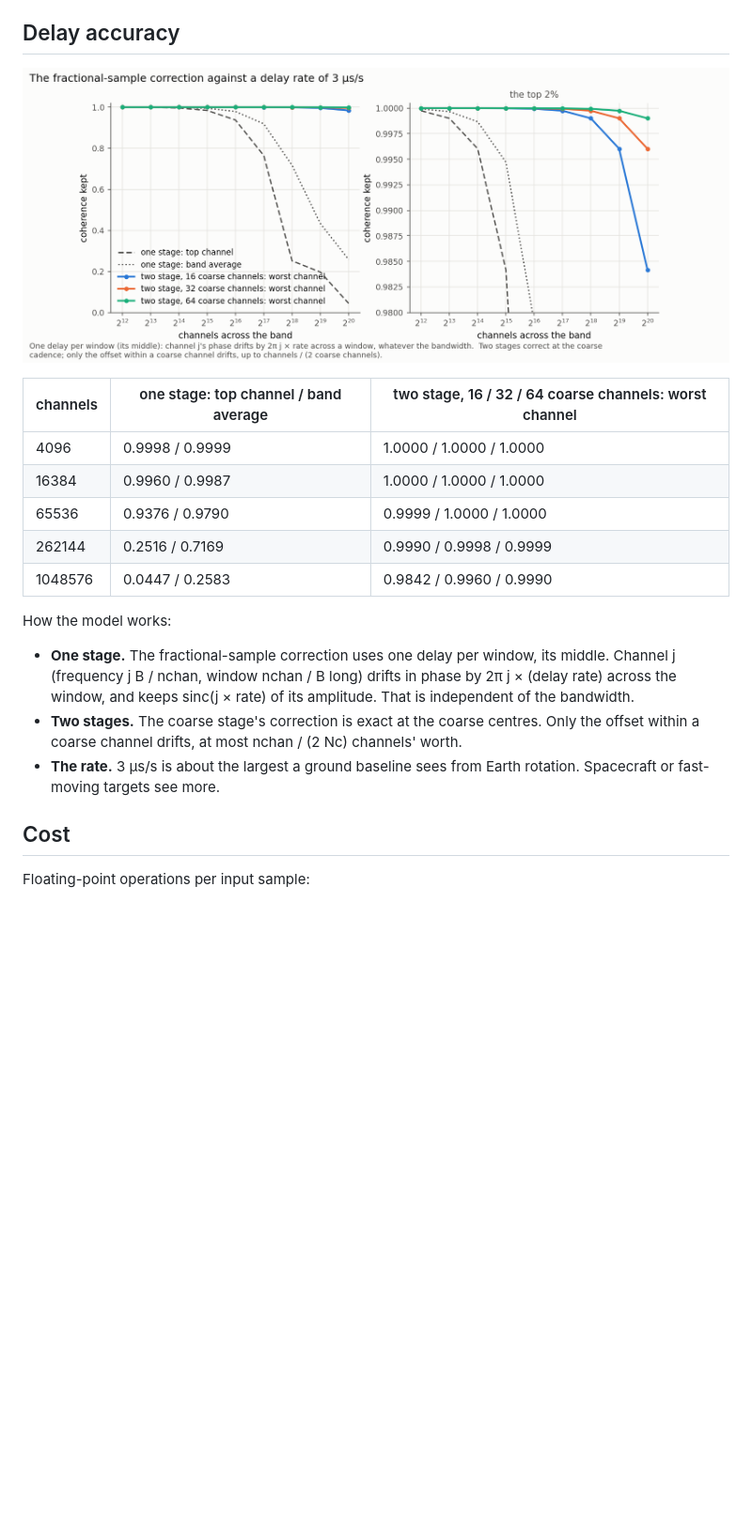
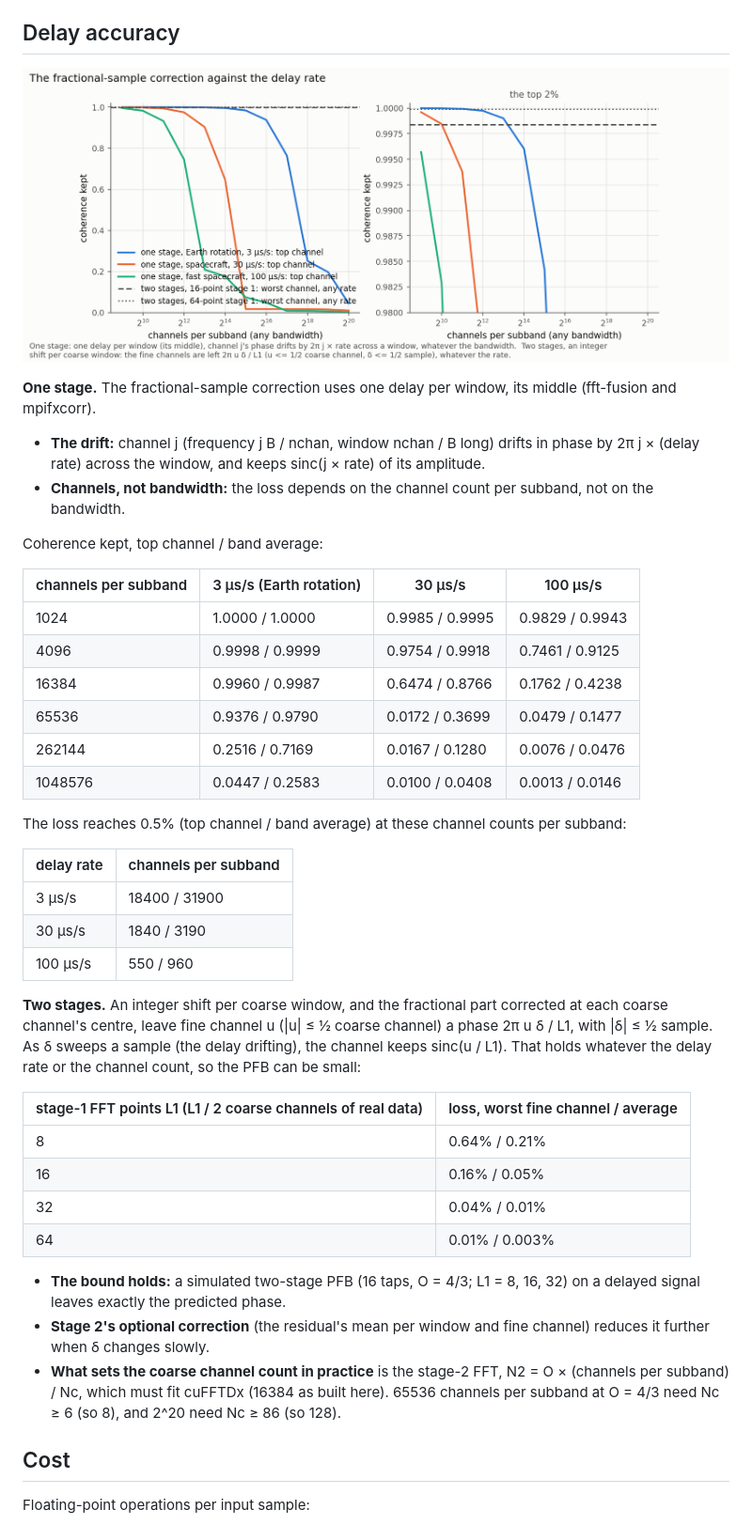
Before and after one commit to difx/difx-prototyping, a Markdown page: fft-fusion/docs/two-stage.md, the part around one of its changes. Shown at 94% size. Drawn GitHub-style; pictures changed too: fft-fusion/plots/two-stage-delayrate.png; blank space fills up the shorter version.

```diff
--- a/fft-fusion/docs/two-stage.md
+++ b/fft-fusion/docs/two-stage.md
@@ -269,20 +295,49 @@ stage 2 the PFB matches `--wola`.
 
-| channels | one stage: top channel / band average | two stage, 16 / 32 / 64 coarse channels: worst channel |
-|---|---|---|
-| 4096 | 0.9998 / 0.9999 | 1.0000 / 1.0000 / 1.0000 |
-| 16384 | 0.9960 / 0.9987 | 1.0000 / 1.0000 / 1.0000 |
-| 65536 | 0.9376 / 0.9790 | 0.9999 / 1.0000 / 1.0000 |
-| 262144 | 0.2516 / 0.7169 | 0.9990 / 0.9998 / 0.9999 |
-| 1048576 | 0.0447 / 0.2583 | 0.9842 / 0.9960 / 0.9990 |
+**One stage.**  The fractional-sample correction uses one delay per window, its middle (fft-fusion
+and mpifxcorr).
+- **The drift:** channel j (frequency j B / nchan, window nchan / B long) drifts in phase by
+  2π j × (delay rate) across the window, and keeps sinc(j × rate) of its amplitude.
+- **Channels, not bandwidth:** the loss depends on the channel count per subband, not on the
+  bandwidth.
 
-How the model works:
-- **One stage.** The fractional-sample correction uses one delay per window, its middle.  Channel j
-  (frequency j B / nchan, window nchan / B long) drifts in phase by 2π j × (delay rate) across the
-  window, and keeps sinc(j × rate) of its amplitude.  That is independent of the bandwidth.
-- **Two stages.** The coarse stage's correction is exact at the coarse centres.  Only the offset
-  within a coarse channel drifts, at most nchan / (2 Nc) channels' worth.
-- **The rate.** 3 µs/s is about the largest a ground baseline sees from Earth rotation.  Spacecraft
-  or fast-moving targets see more.
+Coherence kept, top channel / band average:
+
+| channels per subband | 3 µs/s (Earth rotation) | 30 µs/s | 100 µs/s |
+|---|---|---|---|
+| 1024 | 1.0000 / 1.0000 | 0.9985 / 0.9995 | 0.9829 / 0.9943 |
+| 4096 | 0.9998 / 0.9999 | 0.9754 / 0.9918 | 0.7461 / 0.9125 |
+| 16384 | 0.9960 / 0.9987 | 0.6474 / 0.8766 | 0.1762 / 0.4238 |
+| 65536 | 0.9376 / 0.9790 | 0.0172 / 0.3699 | 0.0479 / 0.1477 |
+| 262144 | 0.2516 / 0.7169 | 0.0167 / 0.1280 | 0.0076 / 0.0476 |
+| 1048576 | 0.0447 / 0.2583 | 0.0100 / 0.0408 | 0.0013 / 0.0146 |
+
+The loss reaches 0.5% (top channel / band average) at these channel counts per subband:
+
+| delay rate | channels per subband |
+|---|---|
+| 3 µs/s | 18400 / 31900 |
+| 30 µs/s | 1840 / 3190 |
+| 100 µs/s | 550 / 960 |
+
+**Two stages.**  An integer shift per coarse window, and the fractional part corrected at each
+coarse channel's centre, leave fine channel u (|u| ≤ ½ coarse channel) a phase 2π u δ / L1, with
+|δ| ≤ ½ sample.  As δ sweeps a sample (the delay drifting), the channel keeps sinc(u / L1).  That
+holds whatever the delay rate or the channel count, so the PFB can be small:
+
+| stage-1 FFT points L1 (L1 / 2 coarse channels of real data) | loss, worst fine channel / average |
+|---|---|
+| 8 | 0.64% / 0.21% |
+| 16 | 0.16% / 0.05% |
+| 32 | 0.04% / 0.01% |
+| 64 | 0.01% / 0.003% |
+
+- **The bound holds:** a simulated two-stage PFB (16 taps, O = 4/3; L1 = 8, 16, 32) on a delayed
+  signal leaves exactly the predicted phase.
+- **Stage 2's optional correction** (the residual's mean per window and fine channel) reduces it
+  further when δ changes slowly.
+- **What sets the coarse channel count in practice** is the stage-2 FFT, N2 = O × (channels per
+  subband) / Nc, which must fit cuFFTDx (16384 as built here).  65536 channels per subband at
+  O = 4/3 need Nc ≥ 6 (so 8), and 2^20 need Nc ≥ 86 (so 128).
 
 ## Cost
 
```
Also changed, not shown: other parts of fft-fusion/docs/two-stage.md (+44 -15 lines), 2 other files.
